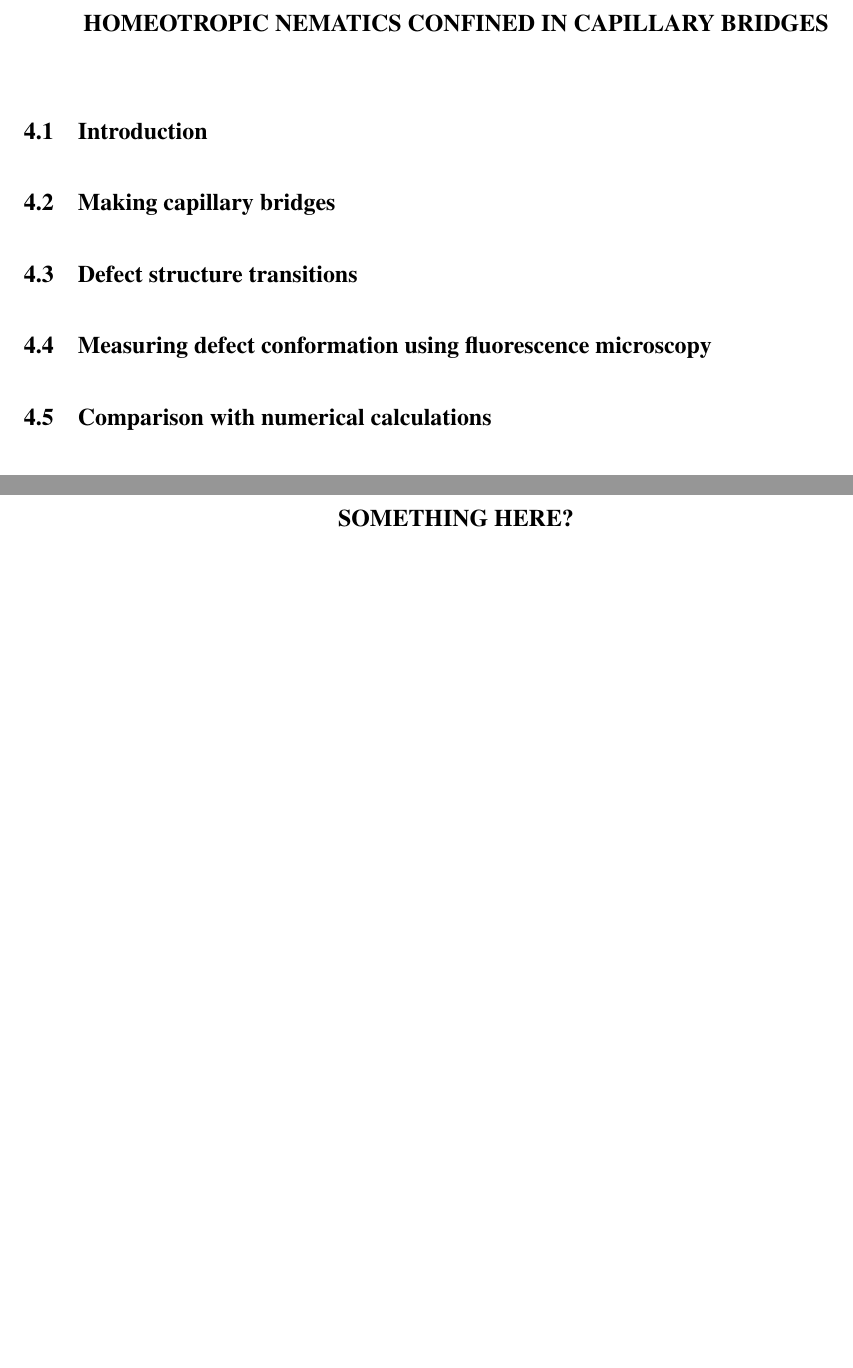
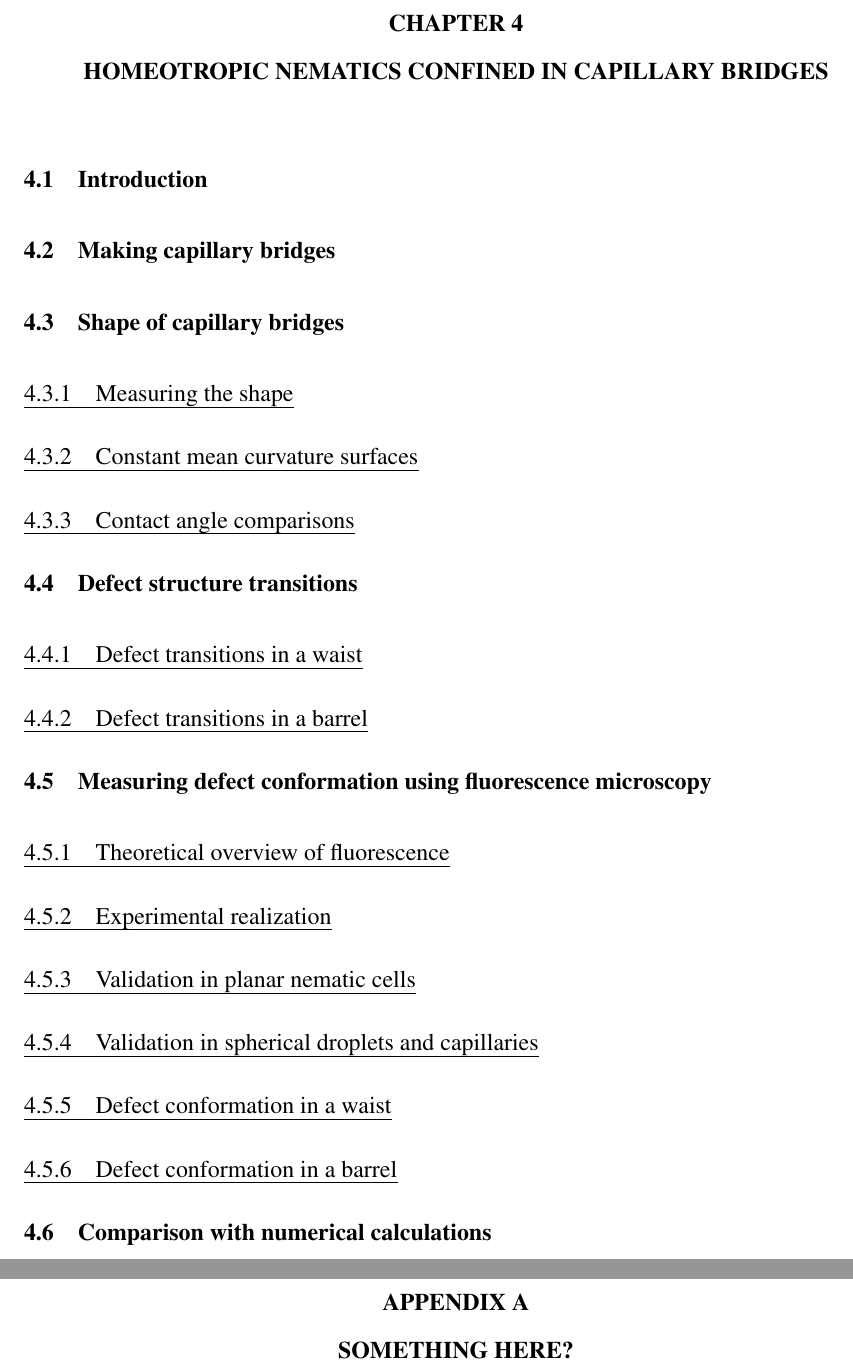
Before and after one commit to perrywmellis/thesis, a LaTeX thesis (document/thesis.tex, which reads document/chapter4.tex): two parts of pages 18 and 21 of 22 before the commit and two parts of pages 20 and 23 of 24 after it, joined at a grey line, cut at the place of the change, the shorter picture padded with empty space. Compiled offline with pdfLaTeX.

Commit message:
added subsections

```diff
--- a/document/chapter4.tex
+++ b/document/chapter4.tex
@@ -4,9 +4,22 @@
 
 \section{Making capillary bridges}
 
+\section{Shape of capillary bridges}
+\subsection{Measuring the shape}
+\subsection{Constant mean curvature surfaces}
+\subsection{Contact angle comparisons}
+
 \section{Defect structure transitions}
+\subsection{Defect transitions in a waist}
+\subsection{Defect transitions in a barrel}
 
 \section{Measuring defect conformation using fluorescence microscopy}
+\subsection{Theoretical overview of fluorescence}
+\subsection{Experimental realization}
+\subsection{Validation in planar nematic cells}
+\subsection{Validation in spherical droplets and capillaries}
+\subsection{Defect conformation in a waist}
+\subsection{Defect conformation in a barrel}
 
 \section{Comparison with numerical calculations}
 
```
